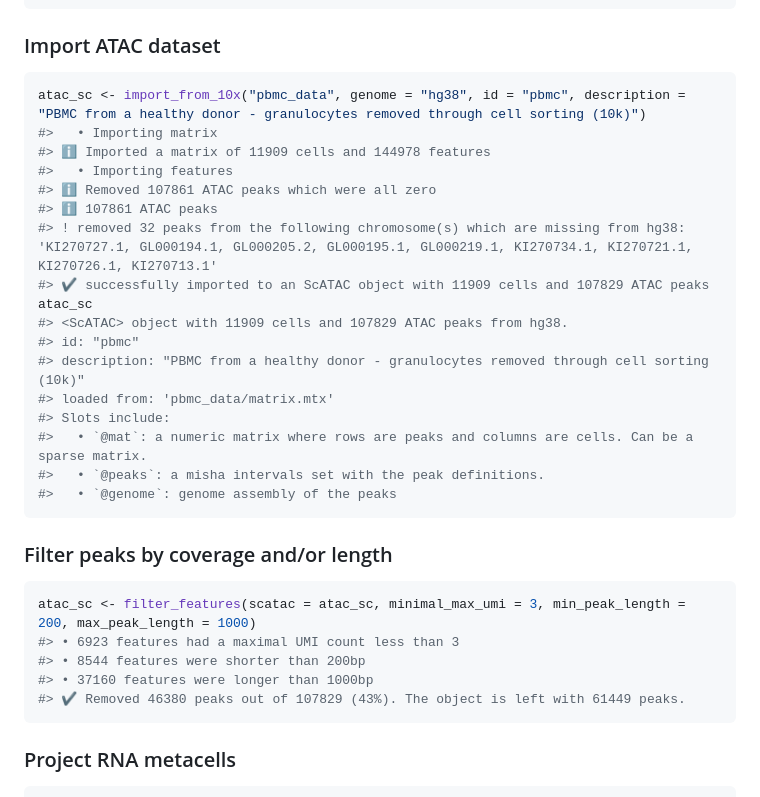
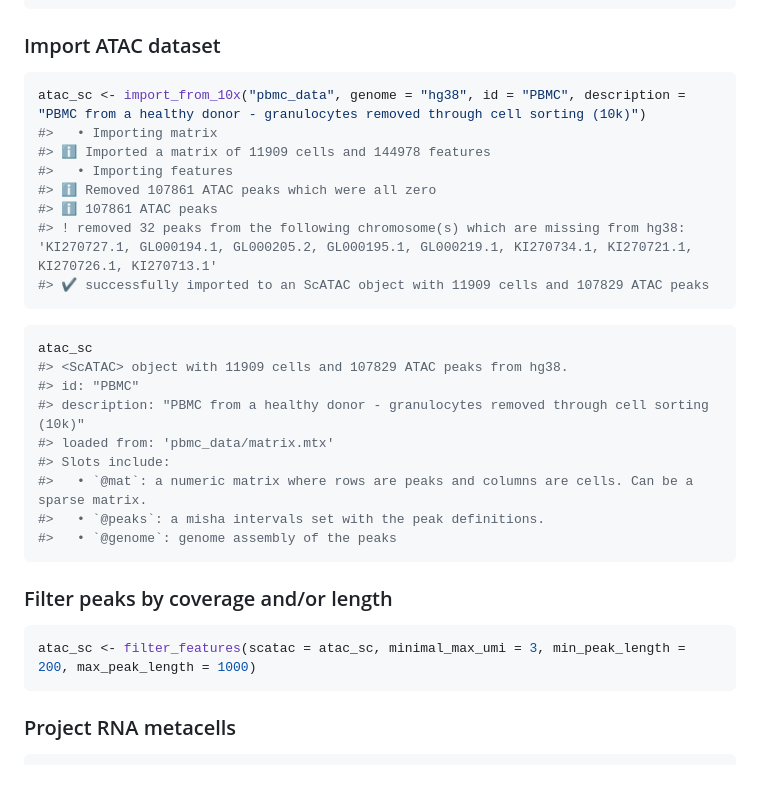
Before and after one commit to tanaylab/mcATAC, a Markdown page: README.md, the part around the change printed below. Drawn GitHub-style.

````diff
--- a/README.md
+++ b/README.md
@@ -21,7 +21,7 @@ if (!dir.exists("pbmc_data")){
 ### Import ATAC dataset
 
 ``` r
-atac_sc <- import_from_10x("pbmc_data", genome = "hg38", id = "pbmc", description = "PBMC from a healthy donor - granulocytes removed through cell sorting (10k)")
+atac_sc <- import_from_10x("pbmc_data", genome = "hg38", id = "PBMC", description = "PBMC from a healthy donor - granulocytes removed through cell sorting (10k)")
 #>   • Importing matrix
 #> ℹ Imported a matrix of 11909 cells and 144978 features
 #>   • Importing features
@@ -29,9 +29,12 @@ atac_sc <- import_from_10x("pbmc_data", genome = "hg38", id = "pbmc", descriptio
 #> ℹ 107861 ATAC peaks
 #> ! removed 32 peaks from the following chromosome(s) which are missing from hg38: 'KI270727.1, GL000194.1, GL000205.2, GL000195.1, GL000219.1, KI270734.1, KI270721.1, KI270726.1, KI270713.1'
 #> ✔ successfully imported to an ScATAC object with 11909 cells and 107829 ATAC peaks
+```
+
+``` r
 atac_sc
 #> <ScATAC> object with 11909 cells and 107829 ATAC peaks from hg38.
-#> id: "pbmc"
+#> id: "PBMC"
 #> description: "PBMC from a healthy donor - granulocytes removed through cell sorting (10k)"
 #> loaded from: 'pbmc_data/matrix.mtx'
 #> Slots include:
@@ -44,10 +47,6 @@ atac_sc
 
 ``` r
 atac_sc <- filter_features(scatac = atac_sc, minimal_max_umi = 3, min_peak_length = 200, max_peak_length = 1000)
-#> • 6923 features had a maximal UMI count less than 3
-#> • 8544 features were shorter than 200bp
-#> • 37160 features were longer than 1000bp
-#> ✔ Removed 46380 peaks out of 107829 (43%). The object is left with 61449 peaks.
 ```
 
 ### Project RNA metacells
````
Also changed, not shown: other parts of README.md (+40 -4 lines), man/figures/README-atac-rna-scatter-1-1.png (added), 4 other files.
